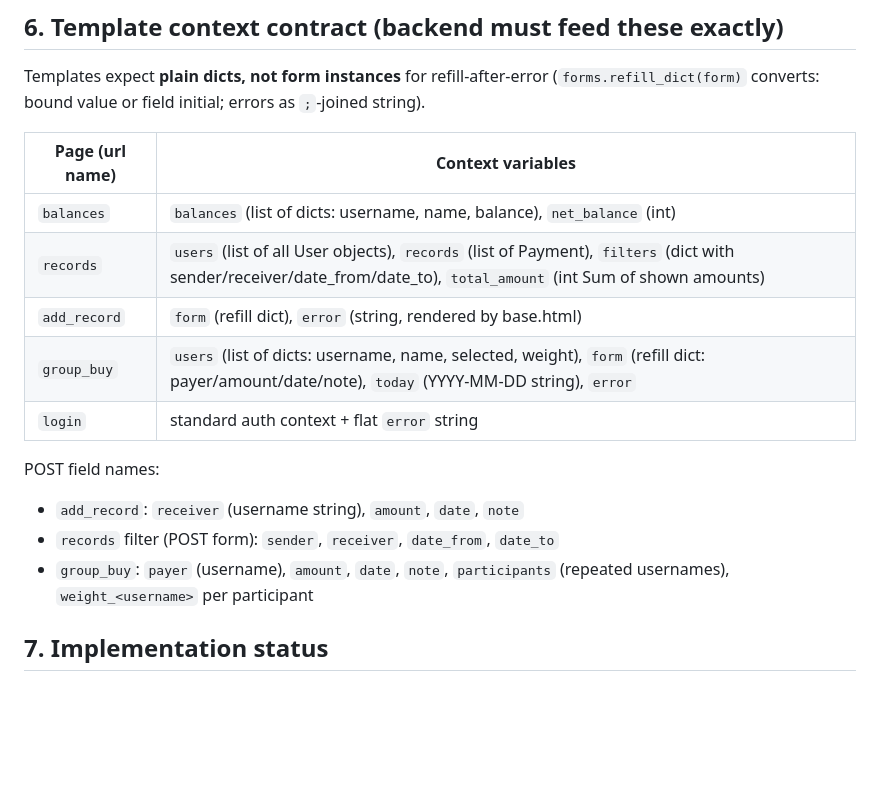
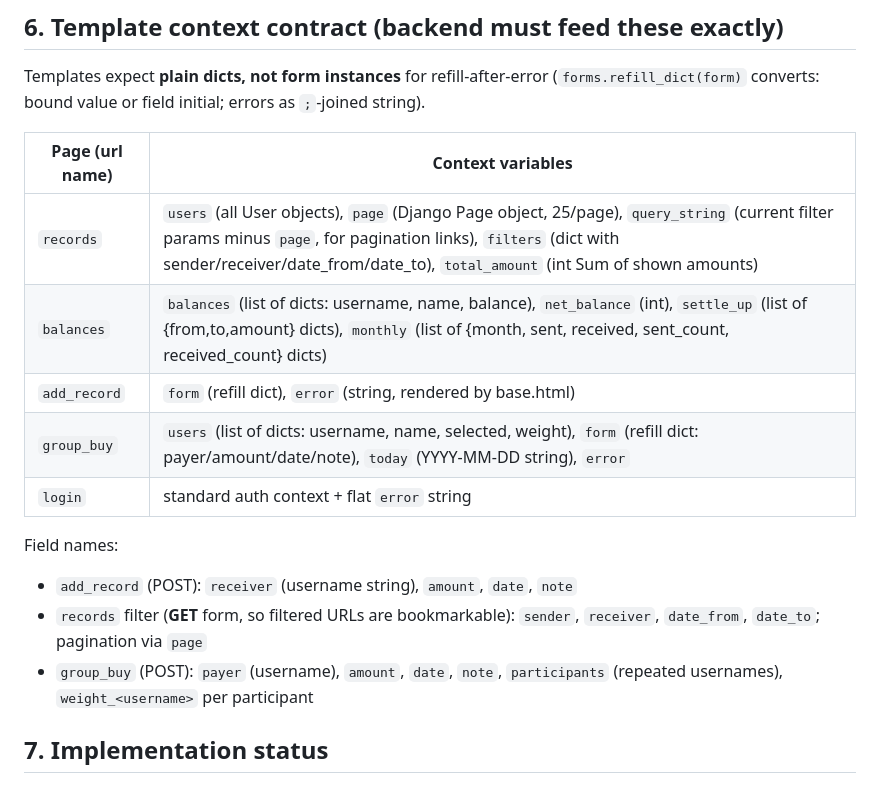
Before and after one commit to smal1378/ColaDong, a Markdown page: AgentStartHere.md, the part around one of its changes. GitHub-like rendering; blank space fills up the shorter version.

```diff
--- a/AgentStartHere.md
+++ b/AgentStartHere.md
@@ -120,16 +121,17 @@ errors as `;`-joined string).
 
 | Page (url name) | Context variables |
 |---|---|
-| `balances` | `balances` (list of dicts: username, name, balance), `net_balance` (int) |
-| `records` | `users` (list of all User objects), `records` (list of Payment), `filters` (dict with sender/receiver/date_from/date_to), `total_amount` (int Sum of shown amounts) |
+| `records` | `users` (all User objects), `page` (Django Page object, 25/page), `query_string` (current filter params minus `page`, for pagination links), `filters` (dict with sender/receiver/date_from/date_to), `total_amount` (int Sum of shown amounts) |
+| `balances` | `balances` (list of dicts: username, name, balance), `net_balance` (int), `settle_up` (list of {from,to,amount} dicts), `monthly` (list of {month, sent, received, sent_count, received_count} dicts) |
 | `add_record` | `form` (refill dict), `error` (string, rendered by base.html) |
 | `group_buy` | `users` (list of dicts: username, name, selected, weight), `form` (refill dict: payer/amount/date/note), `today` (YYYY-MM-DD string), `error` |
 | `login` | standard auth context + flat `error` string |
 
-POST field names:
-- `add_record`: `receiver` (username string), `amount`, `date`, `note`
-- `records` filter (POST form): `sender`, `receiver`, `date_from`, `date_to`
-- `group_buy`: `payer` (username), `amount`, `date`, `note`,
+Field names:
+- `add_record` (POST): `receiver` (username string), `amount`, `date`, `note`
+- `records` filter (**GET** form, so filtered URLs are bookmarkable):
+  `sender`, `receiver`, `date_from`, `date_to`; pagination via `page`
+- `group_buy` (POST): `payer` (username), `amount`, `date`, `note`,
   `participants` (repeated usernames), `weight_<username>` per participant
 
 ## 7. Implementation status
```
Also changed, not shown: other parts of AgentStartHere.md (+49 -20 lines).
